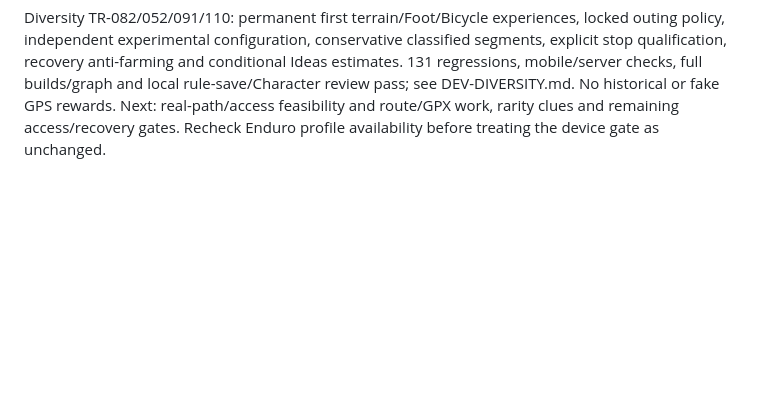
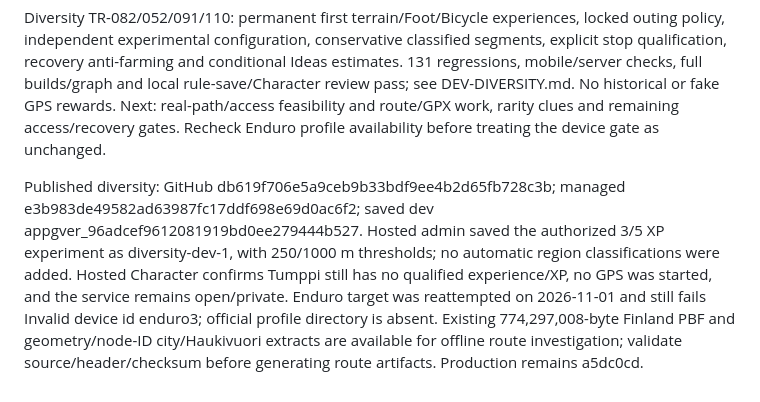
Before and after one commit to tumppi1235/ass-wet-get-diamonds, a Markdown page: docs/DEV-CONTINUATION.md, the part around the change. Drawn GitHub-style; blank space fills up the shorter version.

Commit message:
Record verified dev diversity rollout and remaining device gate

```diff
--- a/docs/DEV-CONTINUATION.md
+++ b/docs/DEV-CONTINUATION.md
@@ -55,3 +55,5 @@ Maintenance/write-coordination TR-118: explicit protected pause/resume, idempote
 Published maintenance: GitHub 1525971f3336e88b4ea3c0cd14a0bdd6ebb3a7be; managed 5e3067c4d8c3ee723bb6ff982e6c48bf6cc15967; saved dev appgver_6e1000a8f18481918b3d93c594697d76. Hosted console verified OPEN at revision 0 without a hosted pause or player change.
 
 Diversity TR-082/052/091/110: permanent first terrain/Foot/Bicycle experiences, locked outing policy, independent experimental configuration, conservative classified segments, explicit stop qualification, recovery anti-farming and conditional Ideas estimates. 131 regressions, mobile/server checks, full builds/graph and local rule-save/Character review pass; see DEV-DIVERSITY.md. No historical or fake GPS rewards. Next: real-path/access feasibility and route/GPX work, rarity clues and remaining access/recovery gates. Recheck Enduro profile availability before treating the device gate as unchanged.
+
+Published diversity: GitHub db619f706e5a9ceb9b33bdf9ee4b2d65fb728c3b; managed e3b983de49582ad63987fc17ddf698e69d0ac6f2; saved dev appgver_96adcef9612081919bd0ee279444b527. Hosted admin saved the authorized 3/5 XP experiment as diversity-dev-1, with 250/1000 m thresholds; no automatic region classifications were added. Hosted Character confirms Tumppi still has no qualified experience/XP, no GPS was started, and the service remains open/private. Enduro target was reattempted on 2026-11-01 and still fails Invalid device id enduro3; official profile directory is absent. Existing 774,297,008-byte Finland PBF and geometry/node-ID city/Haukivuori extracts are available for offline route investigation; validate source/header/checksum before generating route artifacts. Production remains a5dc0cd.
```
Also changed, not shown: docs/DEV-DIVERSITY.md (+2 -0 lines).
